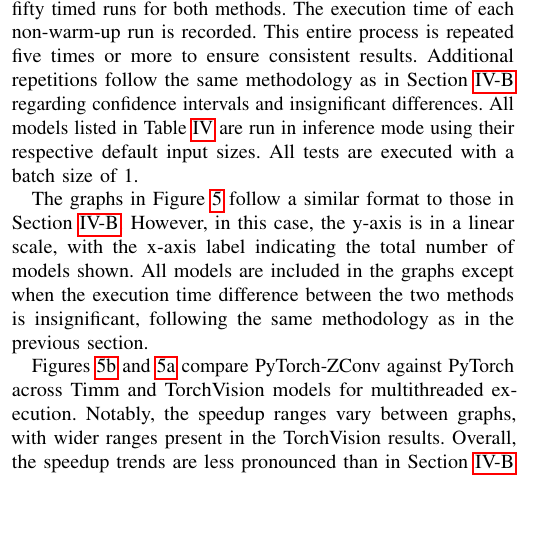
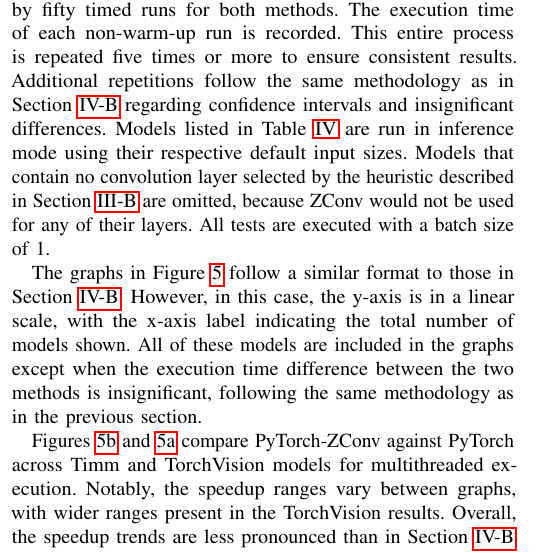
Before and after one commit to caio96/zconv-sbac2026, a LaTeX paper (main.tex, which reads sections/evaluation.tex): part of one column of page 7 of 12, cut so that both start at the same text, the shorter picture padded with empty space. Compiled offline with pdfLaTeX; a missing font is replaced by an installed copy or a similar font; a LaTeX package or settings file that is missing is left out.

Commit message:
Update mention to what models were used

```diff
--- a/sections/evaluation.tex
+++ b/sections/evaluation.tex
@@ -371,12 +371,13 @@ Each model is executed five times for warm-up, followed by fifty timed runs for
 The execution time of each non-warm-up run is recorded.
 This entire process is repeated five times or more to ensure consistent results.
 Additional repetitions follow the same methodology as in \rsec{standalone-conv} regarding confidence intervals and insignificant differences.
-All models listed in \rtab{models} are run in inference mode using their respective default input sizes.
+Models listed in \rtab{models} are run in inference mode using their respective default input sizes.
+Models that contain no convolution layer selected by the heuristic described in \rsec{pytorch-integration} are omitted, because \algname would not be used for any of their layers.
 All tests are executed with a batch size of 1.
 
 The graphs in \rfig{end-to-end-comparison} follow a similar format to those in \rsec{standalone-conv}.
 However, in this case, the y-axis is in a linear scale, with the x-axis label indicating the total number of models shown.
-All models are included in the graphs except when the execution time difference between the two methods is insignificant, following the same methodology as in the previous section.
+All of these models are included in the graphs except when the execution time difference between the two methods is insignificant, following the same methodology as in the previous section.
 
 \begin{figure}[t]
     \centering
```
